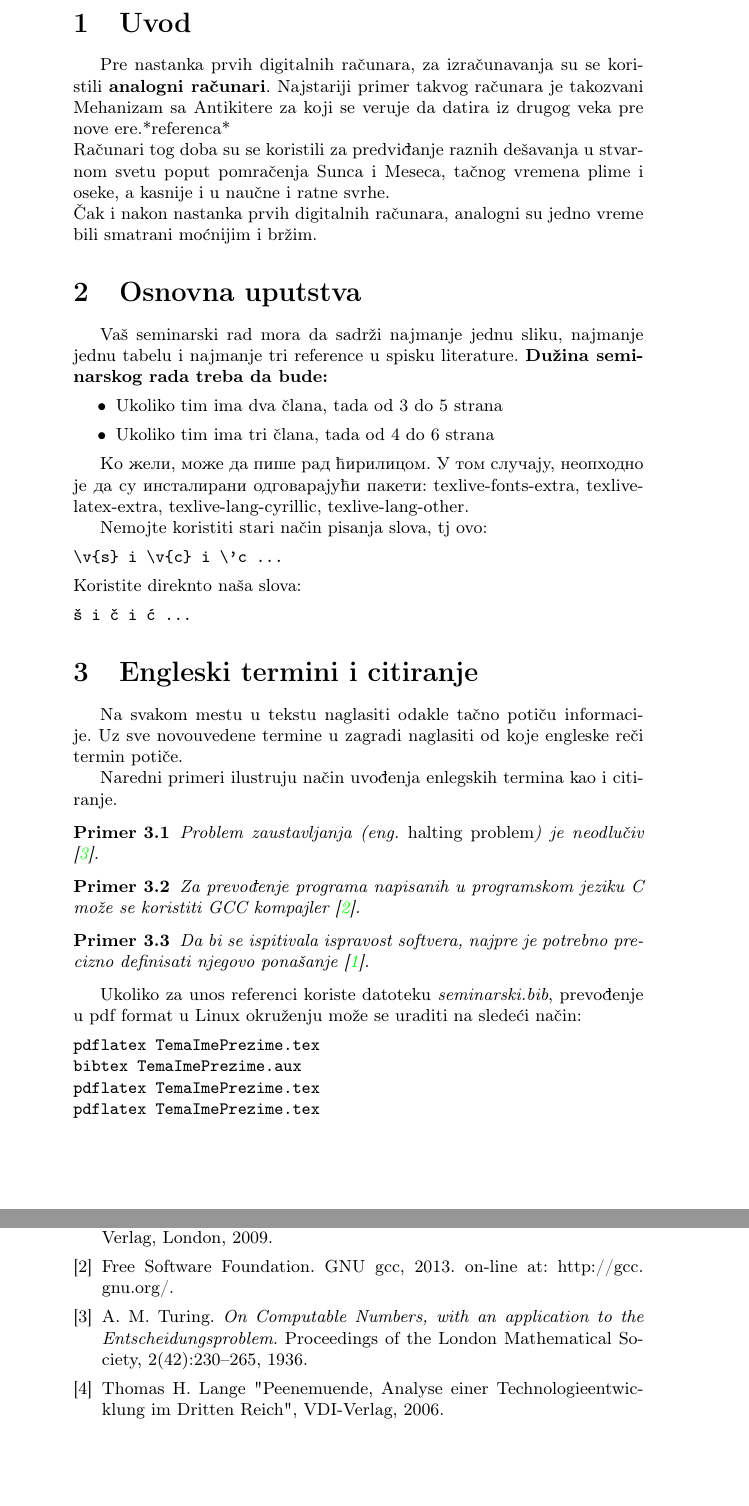
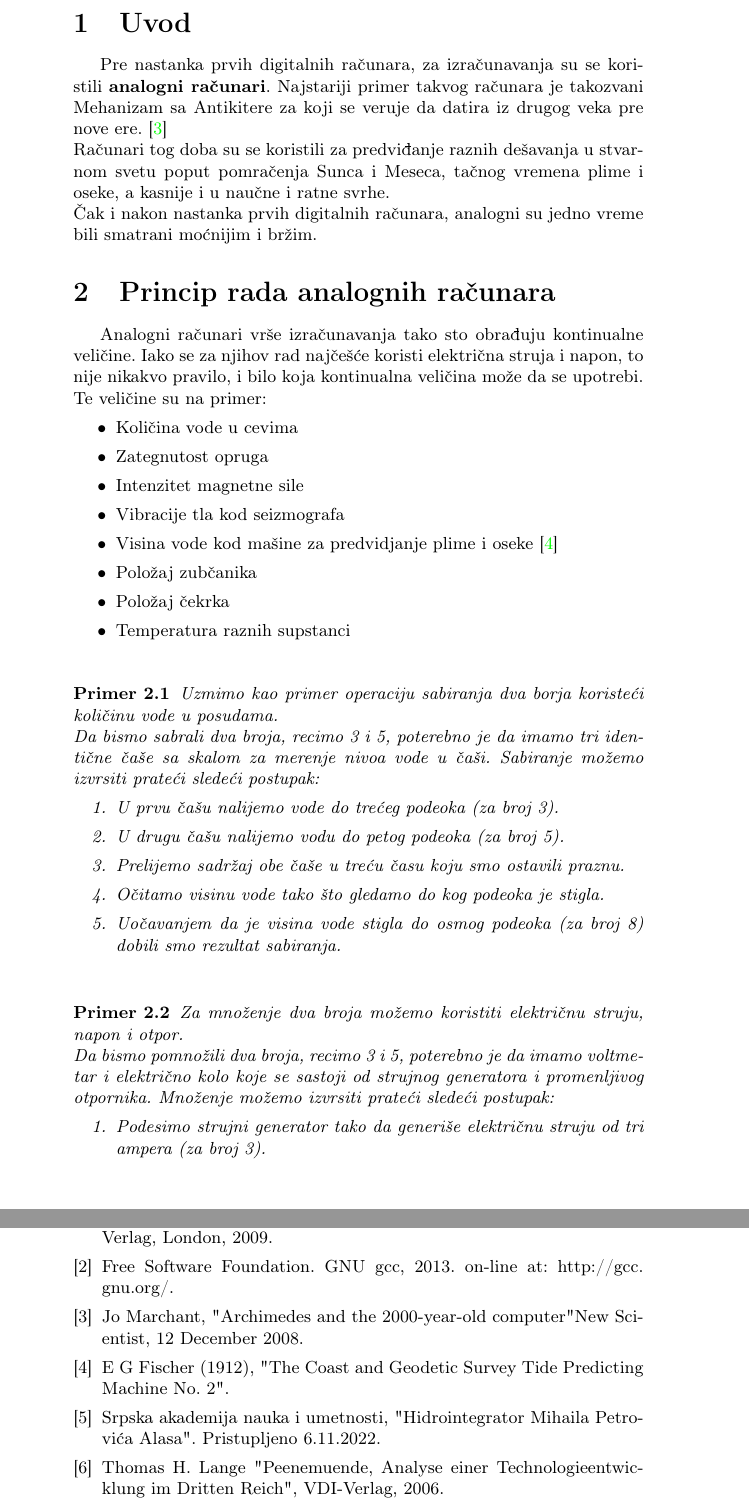
Before and after one commit to veljko-josipovic/25_TNP2022, a LaTeX document (25_JosipovicJankovicKoncalovicStrugar.tex): two parts of pages 2 and 5 of 6 before the commit and two parts of pages 2 and 6 of 6 after it, joined at a grey line, cut so that both start at the same text. Compiled offline with pdfLaTeX.

Commit message:
princip rada i hidrointegrator

```diff
--- a/25_JosipovicJankovicKoncalovicStrugar.tex
+++ b/25_JosipovicJankovicKoncalovicStrugar.tex
@@ -34,24 +34,39 @@ U ovom tekstu je ukratko prikazana osnovna forma seminarskog rada. Obratite paž
 
 \section{Uvod}
 \label{sec:uvod}
-Pre nastanka prvih digitalnih računara, za izračunavanja su se koristili \textbf{analogni računari}. Najstariji primer takvog računara je takozvani Mehanizam sa Antikitere za koji se veruje da datira iz drugog veka pre nove ere.*referenca*\\
+Pre nastanka prvih digitalnih računara, za izračunavanja su se koristili \textbf{analogni računari}. Najstariji primer takvog računara je takozvani Mehanizam sa Antikitere za koji se veruje da datira iz drugog veka pre nove ere. \cite{antikitera}\\
 Računari tog doba su se koristili za predviđanje raznih dešavanja u stvarnom svetu poput pomračenja Sunca i Meseca, tačnog vremena plime i oseke, a kasnije i u naučne i ratne svrhe.\\
 Čak i nakon nastanka prvih digitalnih računara, analogni su jedno vreme bili smatrani moćnijim i bržim.
 
-\section{Osnovna uputstva}
-Vaš seminarski rad mora da sadrži najmanje jednu sliku, najmanje jednu tabelu i najmanje tri reference u spisku literature. \textbf{Dužina seminarskog rada treba da bude:}
-\begin{itemize}
-\item Ukoliko tim ima dva člana, tada od 3 do 5 strana
-\item Ukoliko tim ima tri člana, tada od 4 do 6 strana
-\end{itemize}
+\section{Princip rada analognih računara}
+Analogni računari vrše izračunavanja tako sto obrađuju kontinualne veličine. Iako se  za njihov rad najčešće koristi električna struja i napon, to nije nikakvo pravilo, i bilo koja kontinualna veličina može da se upotrebi. Te veličine su na primer: \begin{itemize}
+				\item Količina vode u cevima
+				\item Zategnutost opruga
+				\item Intenzitet magnetne sile
+				\item Vibracije tla kod seizmografa
+				\item Visina vode kod mašine za predvidjanje plime i oseke \cite{tide}
+				\item Položaj zubčanika
+				\item Položaj čekrka
+				\item Temperatura raznih supstanci
+			\end{itemize}
 
-Ко жели, може да пише рад ћирилицом. У том случају, неопходно је да су инсталирани одговарајући пакети: texlive-fonts-extra, texlive-latex-extra, texlive-lang-cyrillic, texlive-lang-other.
+\bigskip
 
-Nemojte koristiti stari način pisanja slova, tj ovo:
-\begin{verbatim}
-\v{s} i \v{c} i \'c ...
-\end{verbatim}
-Koristite direknto naša slova:
-\begin{verbatim}
-š i č i ć ...
-\end{verbatim}
+    \begin{primer}
+    Uzmimo kao primer operaciju sabiranja dva borja koristeći količinu vode u posudama.\\
+    Da bismo sabrali dva broja, recimo 3 i 5, poterebno je da imamo tri identične čaše sa skalom za merenje nivoa vode u čaši. Sabiranje možemo izvrsiti prateći sledeći postupak:\begin{enumerate}
+        \item U prvu čašu nalijemo vode do trećeg podeoka (za broj 3).
+        \item U drugu čašu nalijemo vodu do petog podeoka (za broj 5).
+        \item Prelijemo sadržaj obe čaše u treću času koju smo ostavili praznu.
+        \item Očitamo visinu vode tako što gledamo do kog podeoka je stigla.
+        \item Uočavanjem da je visina vode stigla do osmog podeoka (za broj 8) dobili smo rezultat sabiranja.
+    \end{enumerate}
+    \end{primer}
+
+\bigskip
+
+    \begin{primer}
+    Za množenje dva broja možemo koristiti električnu struju, napon i otpor.\\
+    Da bismo pomnožili dva broja, recimo 3 i 5, poterebno je da imamo voltmetar i električno kolo koje se sastoji od strujnog generatora i promenljivog otpornika. Množenje možemo izvrsiti prateći sledeći postupak:\begin{enumerate}
+        \item Podesimo strujni generator tako da generiše električnu struju od tri ampera (za broj 3).
+        \item Podesimo promenljivi otpornik tako da mu otpor bude pet oma (za broj 5).
@@ -58,6 +81,5 @@ Koristite direknto naša slova:
 
 
-\section{Engleski termini i citiranje}
-\label{sec:termini_i_citiranje}
+\section{Hidrointegrator Mike Alasa}
+\label{sec:hidrointegrator}
 
-Na svakom mestu u tekstu naglasiti odakle tačno potiču informacije. Uz sve novouvedene termine u zagradi naglasiti od koje engleske reči termin potiče.
@@ -64,6 +89,3 @@ Na svakom mestu u tekstu naglasiti odakle tačno potiču informacije. Uz sve nov
 
-Naredni primeri ilustruju način uvođenja enlegskih termina kao i citiranje.
+\bigskip
 
-\begin{primer}
-Problem zaustavljanja (eng.~{\em halting problem}) je neodlučiv \cite{haltingproblem}.
-\end{primer}
@@ -70,16 +99,3 @@ Problem zaustavljanja (eng.~{\em halting problem}) je neodlučiv \cite{haltingpr
 
-\begin{primer}
-Za prevođenje programa napisanih u programskom jeziku C može se koristiti GCC kompajler \cite{gcc}.
-\end{primer}
+\bigskip
 
-\begin{primer}
- Da bi se ispitivala ispravost softvera, najpre je potrebno precizno definisati njegovo ponašanje \cite{laski2009software}.
-\end{primer}
-
-Ukoliko za unos referenci koriste datoteku {\em seminarski.bib},  prevođenje u pdf format u Linux okruženju može se uraditi na sledeći način:
-\begin{verbatim}
-pdflatex TemaImePrezime.tex
-bibtex TemaImePrezime.aux
-pdflatex TemaImePrezime.tex
-pdflatex TemaImePrezime.tex
-\end{verbatim}
@@ -292,7 +300,11 @@ Ovde pišem zaključak.
 
 \bibitem{gcc} Free Software Foundation. GNU gcc, 2013. on-line at: http://gcc. gnu.org/.
 
-\bibitem{haltingproblem} A. M. Turing. \emph{On Computable Numbers, with an application to the Entscheidungsproblem}. Proceedings of the London Mathematical Society, 2(42):230–265, 1936.
+\bibitem{antikitera} Jo Marchant, "Archimedes and the 2000-year-old computer" New Scientist, 12 December 2008.
+
+\bibitem{tide} E G Fischer (1912), "The Coast and Geodetic Survey Tide Predicting Machine No. 2".
+
+\bibitem{hidrointegrator} Srpska akademija nauka i umetnosti, "Hidrointegrator Mihaila Petrovića Alasa". Pristupljeno 6.11.2022.
 
 \bibitem{Holzer} Thomas H. Lange "Peenemuende, Analyse einer Technologieentwicklung im Dritten Reich", VDI-Verlag, 2006.
 
```
Also changed, not shown: h1.jpg (added), 25_JosipovicJankovicKoncalovicStrugar.tex (26 more changed lines).
